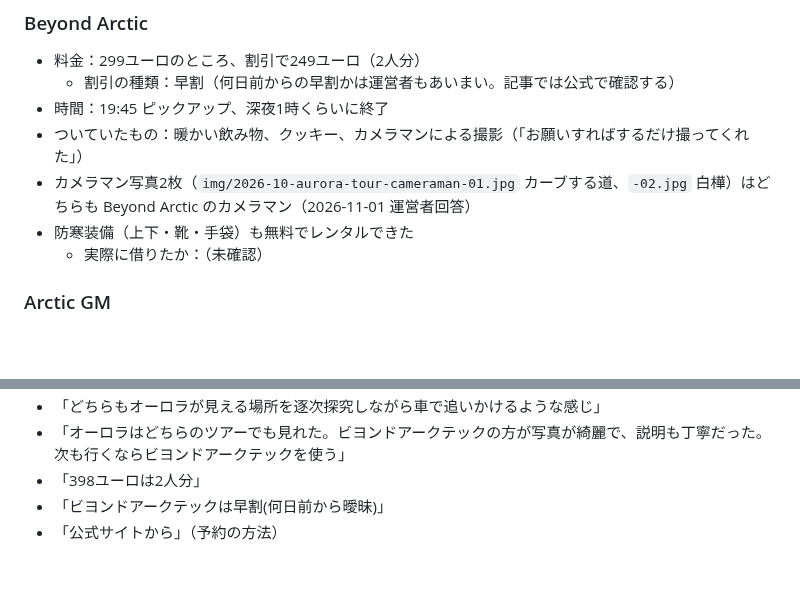
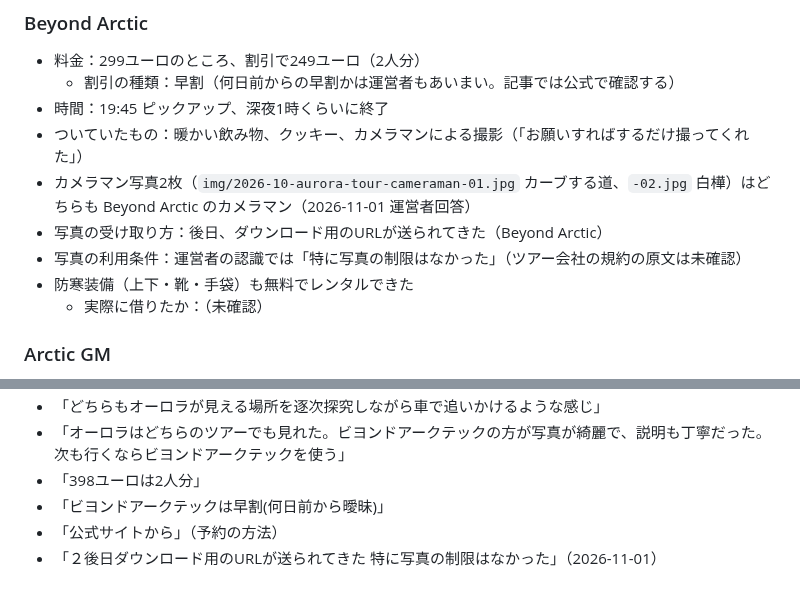
Before and after one commit to gaaasuu2013-prog/aurora, a Markdown page: content/notes/2026-10-rovaniemi-aurora-tour.md, 2 parts joined by grey strips. GitHub-like rendering; blank space fills up the shorter version.

Commit message:
体験メモ：ツアー写真の受け取り方と利用条件（運営者回答）
Co-Authored-By: Claude Opus 5.5 <noreply@anthropic.com>
Claude-Session: https://claude.ai/code/session_01VFnmTa8aY4eUtqb7jixvxp

```diff
--- a/content/notes/2026-10-rovaniemi-aurora-tour.md
+++ b/content/notes/2026-10-rovaniemi-aurora-tour.md
@@ -12,6 +12,8 @@
 - 時間：19:45 ピックアップ、深夜1時くらいに終了
 - ついていたもの：暖かい飲み物、クッキー、カメラマンによる撮影（「お願いすればするだけ撮ってくれた」）
 - カメラマン写真2枚（`img/2026-10-aurora-tour-cameraman-01.jpg` カーブする道、`-02.jpg` 白樺）はどちらも Beyond Arctic のカメラマン（2026-11-01 運営者回答）
+- 写真の受け取り方：後日、ダウンロード用のURLが送られてきた（Beyond Arctic）
+- 写真の利用条件：運営者の認識では「特に写真の制限はなかった」（ツアー会社の規約の原文は未確認）
 - 防寒装備（上下・靴・手袋）も無料でレンタルできた
   - 実際に借りたか：（未確認）
 
@@ -44,3 +46,4 @@
 - 「398ユーロは2人分」
 - 「ビヨンドアークテックは早割(何日前から曖昧)」
 - 「公式サイトから」（予約の方法）
+- 「２後日ダウンロード用のURLが送られてきた 特に写真の制限はなかった」（2026-11-01）
```
Also changed, not shown: data/questions.md (+1 -1 lines).
